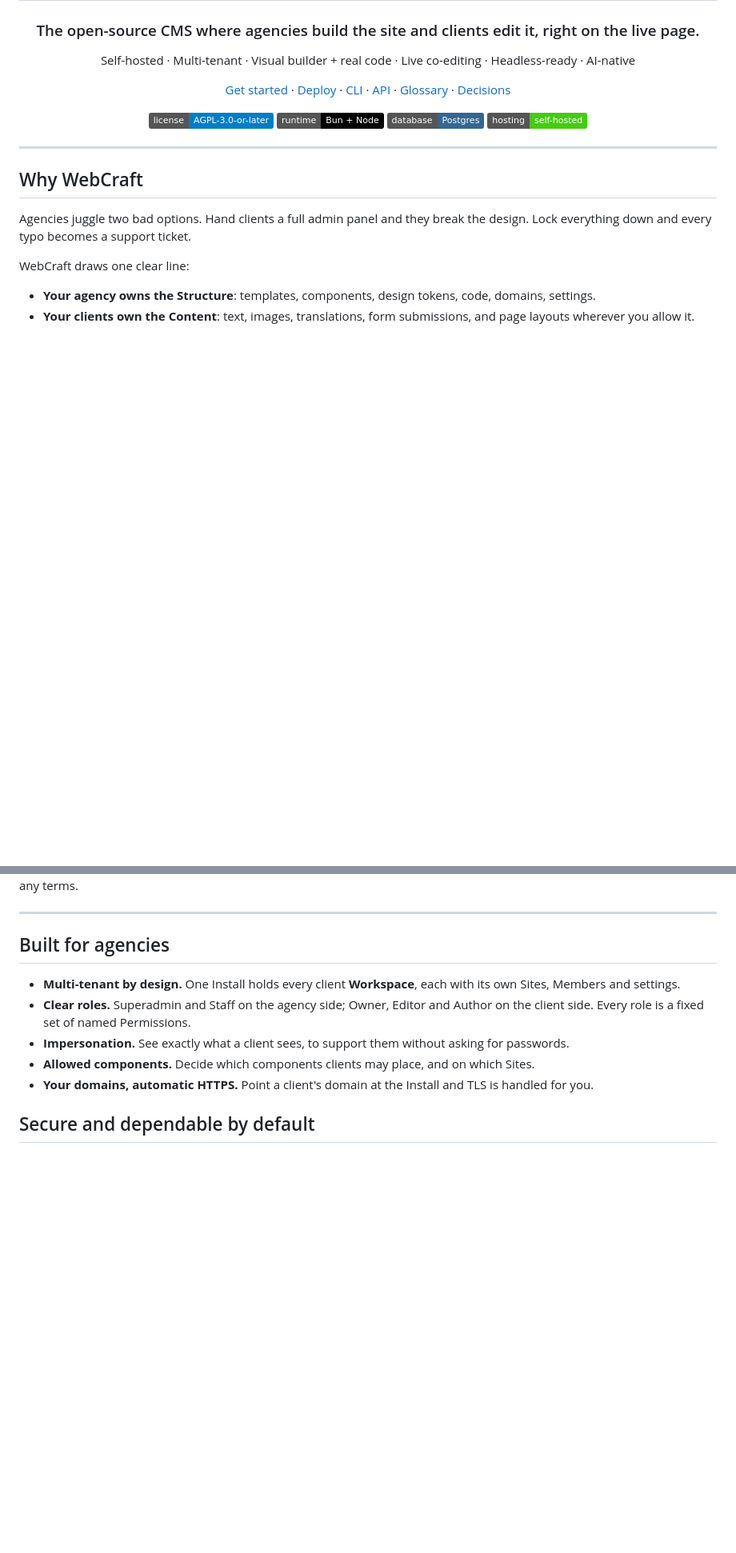
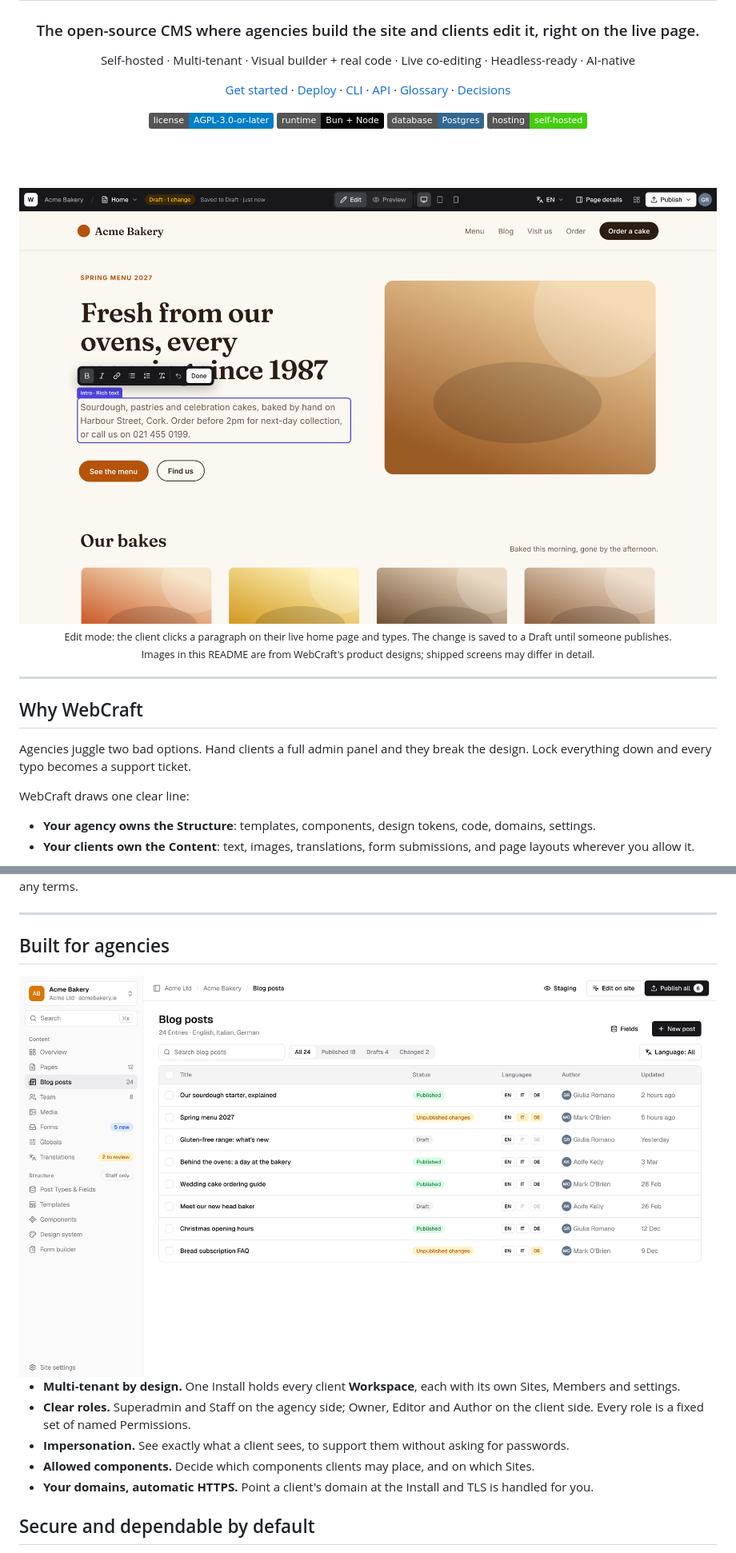
Before and after one commit to flyingwebie/WebCraft, a Markdown page: README.md, 2 parts joined by grey strips. Shown at 80% size. Drawn GitHub-style; pictures changed too: docs/images/admin.png (added), docs/images/edit-on-the-live-site.png (added); badges without logos; blank space fills up the shorter version.

```diff
--- a/README.md
+++ b/README.md
@@ -12,6 +12,12 @@ Self-hosted · Multi-tenant · Visual builder + real code · Live co-editing ·
 ![Runtime: Bun + Node](https://img.shields.io/badge/runtime-Bun%20%2B%20Node-black)
 ![Database: Postgres](https://img.shields.io/badge/database-Postgres-336791)
 ![Self-hosted](https://img.shields.io/badge/hosting-self--hosted-success)
+
+<br><br>
+
+<img src="docs/images/edit-on-the-live-site.png" alt="A client editing the intro text of their bakery's home page in Edit mode, with a formatting toolbar above the paragraph and Draft, Preview and Publish controls in the top bar" width="900">
+
+<sub>Edit mode: the client clicks a paragraph on their live home page and types. The change is saved to a Draft until someone publishes.<br>Images in this README are from WebCraft's product designs; shipped screens may differ in detail.</sub>
 
 </div>
 
@@ -78,6 +94,8 @@ Build your own with the **Module SDK**. Third-party Modules always run sandboxed
 ---
 
 ## Built for agencies
+
+<img src="docs/images/admin.png" alt="The admin showing a Site's blog posts with their status, languages, author and last update, and Staging, Edit on site and Publish all buttons in the top bar" width="900">
 
 - **Multi-tenant by design.** One Install holds every client **Workspace**, each with its own Sites, Members and settings.
 - **Clear roles.** Superadmin and Staff on the agency side; Owner, Editor and Author on the client side. Every role is a fixed set of named Permissions.
```
Also changed, not shown: other parts of README.md (+11 -1 lines), docs/images/code-mode.png (added), docs/images/page-layout.png (added), docs/images/publish-all.png (added), docs/images/translations.png (added).
